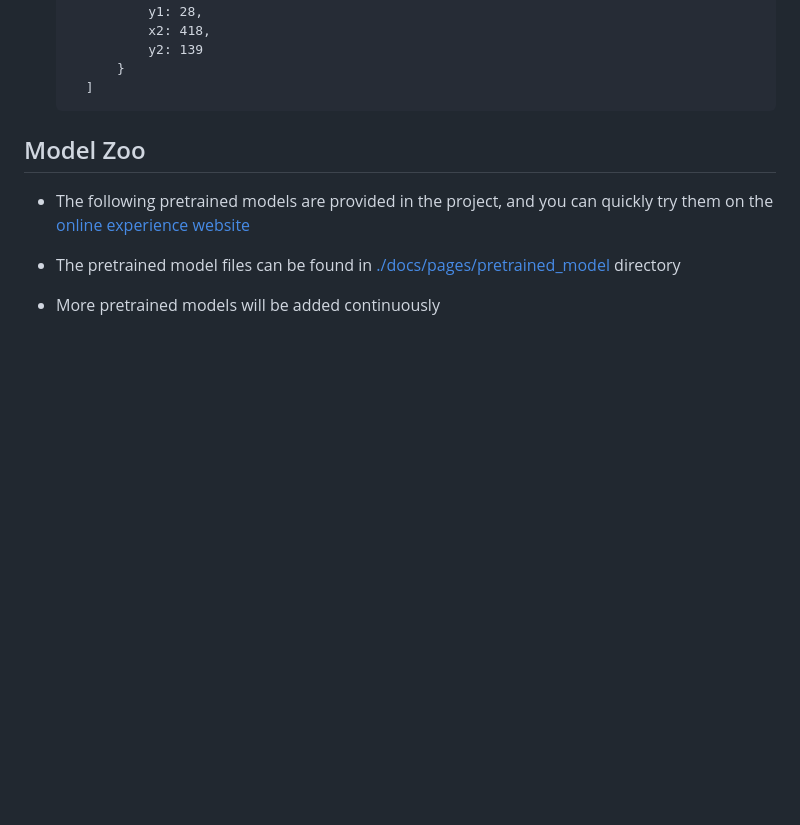
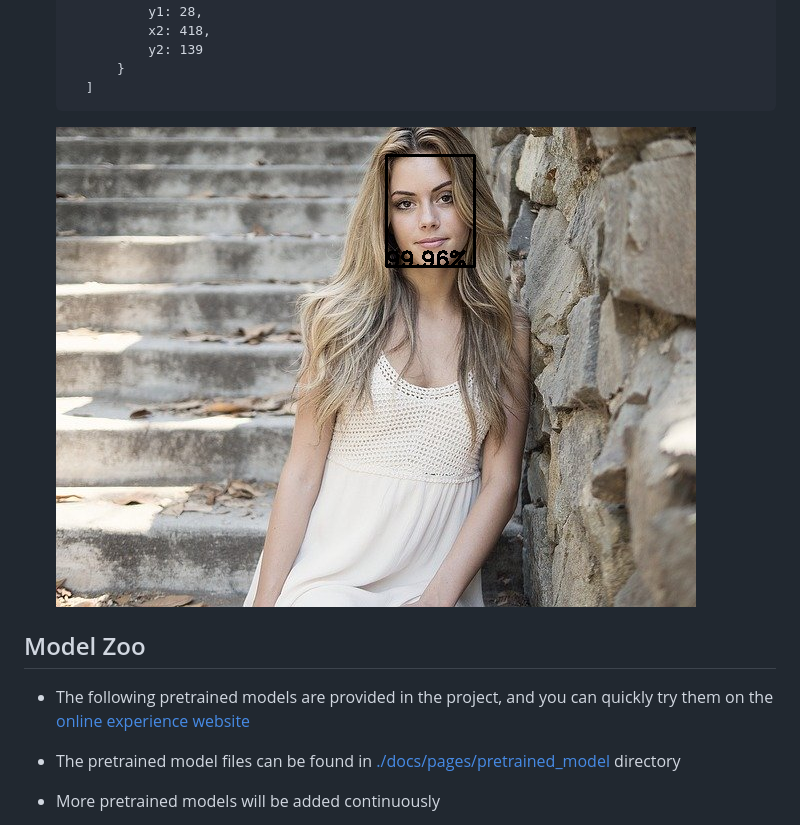
Before and after one commit to AgentMaker/WebAI.js, a Markdown page: README.md, the part around the change. GitHub-like rendering; pictures changed too: docs/images/face_det_demo.png (added); blank space fills up the shorter version.

```diff
--- a/README.md
+++ b/README.md
@@ -127,7 +127,7 @@
                 y2: 139
             }
         ]
-
+    ![](./docs/images/face_det_demo.png)
 ## Model Zoo
 * The following pretrained models are provided in the project, and you can quickly try them on the [online experience website](https://AgentMaker.github.io/WebAI.js)
 * The pretrained model files can be found in [./docs/pages/pretrained_model](./docs/pages/pretrained_model) directory
```
